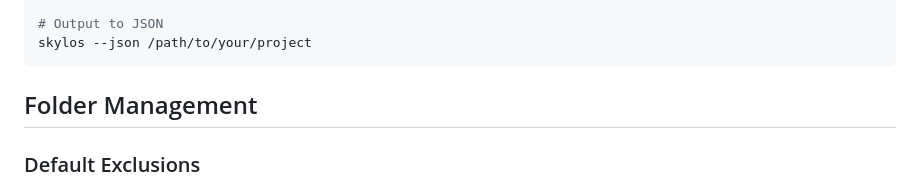
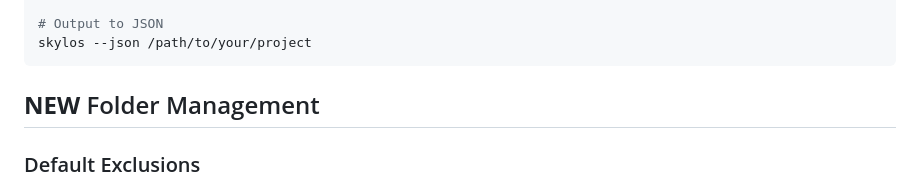
Before and after one commit to duriantaco/skylos, a Markdown page: README.md, the part around the change. Rendered like a GitHub page.

````diff
--- a/README.md
+++ b/README.md
@@ -72,7 +72,7 @@ skylos --interactive --dry-run /path/to/your/project
 skylos --json /path/to/your/project
 ```
 
-## Folder Management
+## **NEW** Folder Management
 
 ### Default Exclusions
 By default, Skylos excludes common folders: `__pycache__`, `.git`, `.pytest_cache`, `.mypy_cache`, `.tox`, `htmlcov`, `.coverage`, `build`, `dist`, `*.egg-info`, `venv`, `.venv`
````
